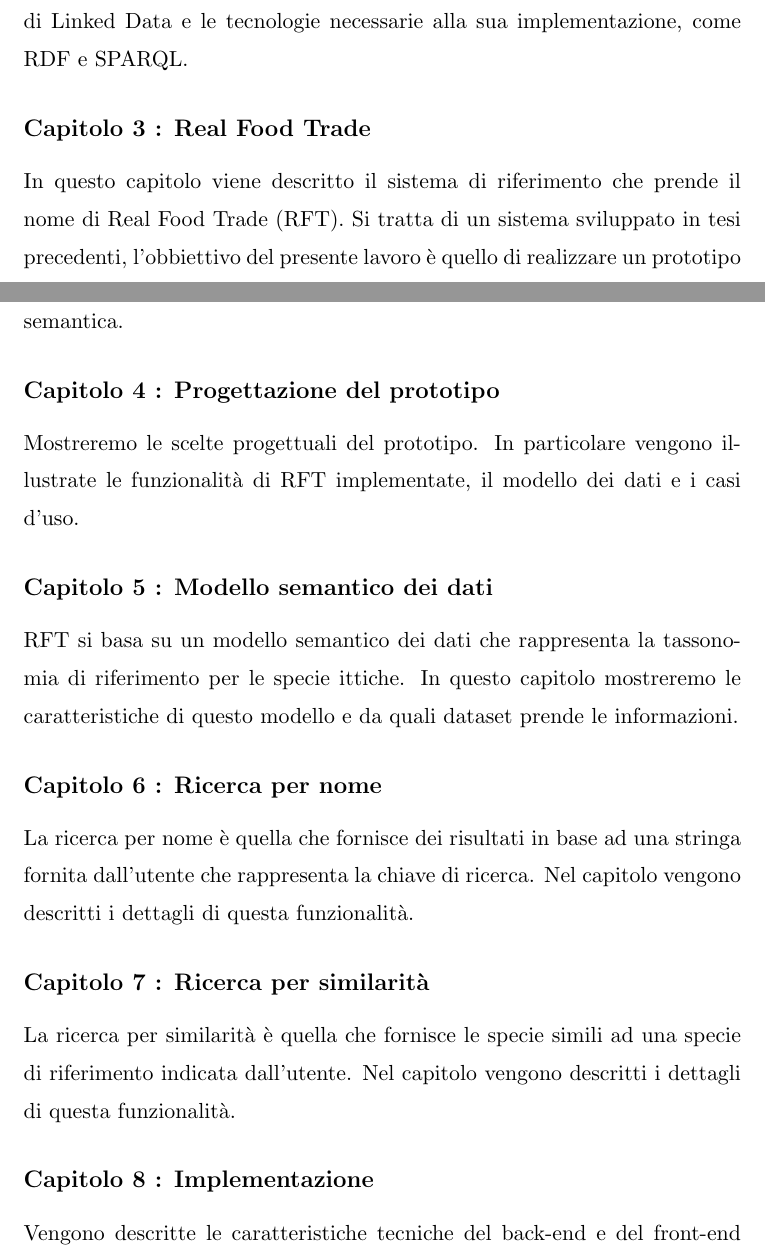
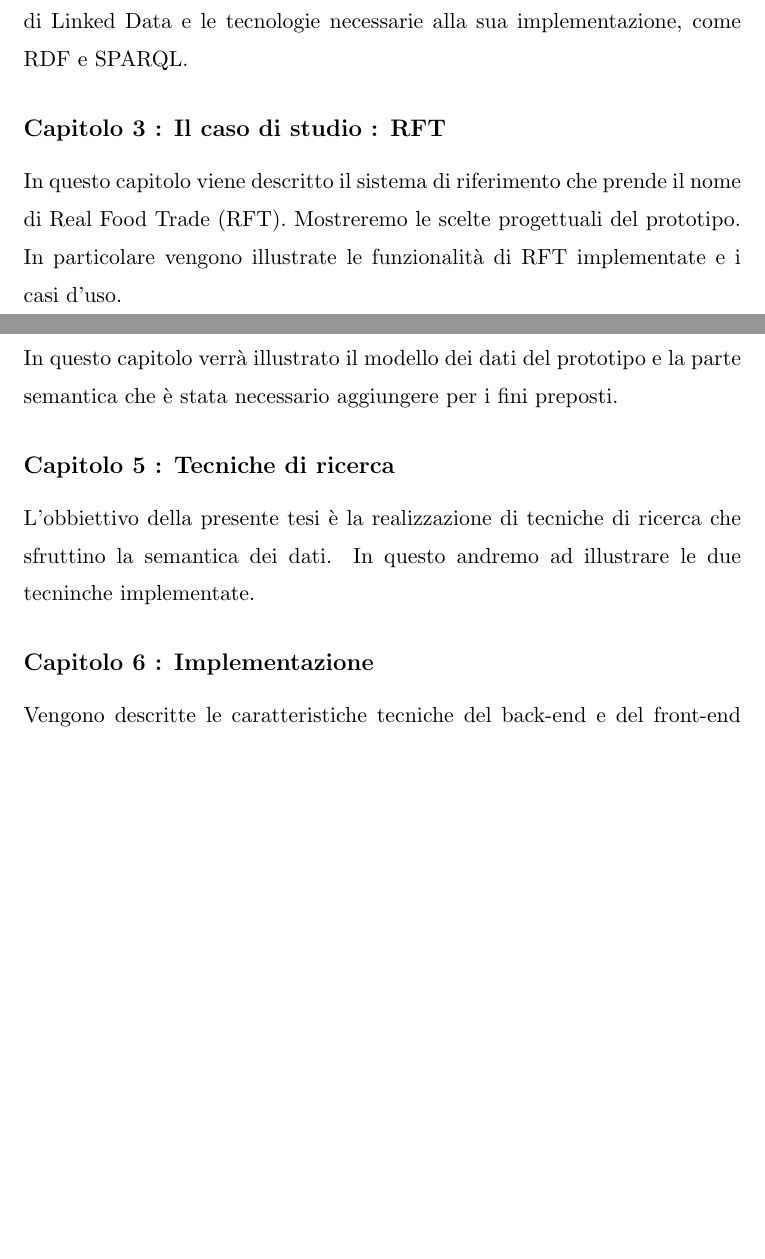
Before and after one commit to nick990/thesis, a LaTeX document (Main.tex): two parts of pages 5 and 6 of 70 before the commit and two parts of pages 5 and 6 of 69 after it, joined at a grey line, cut so that both start at the same text, the shorter picture padded with empty space. Compiled offline with pdfLaTeX; the source files are stored in an older character set and shown here as Unicode.

Commit message:
Capitlo 5 modificato

```diff
--- a/Main.tex
+++ b/Main.tex
@@ -59,19 +59,15 @@ Capitolo introduttivo del lavoro di tesi.
 \subsection*{Capitolo 2: Web Semantico}
 Vengono descritte le caratteristiche del Web semantico e i principali passi dello sviluppo del Web verso questa direzione.
 Viene introdotto il concetto di Linked Data e le tecnologie necessarie alla sua implementazione, come RDF e SPARQL.
-\subsection*{Capitolo 3 : Real Food Trade}
-In questo capitolo viene descritto il sistema di riferimento che prende il nome di Real Food Trade (RFT). Si tratta di un sistema sviluppato in tesi precedenti, l'obbiettivo del presente lavoro è quello di realizzare un prototipo di RFT per l'implementazione delle funzionalità che richiedono la ricerca semantica.
-\subsection*{Capitolo 4 : Progettazione del prototipo}
-Mostreremo le scelte progettuali del prototipo. In particolare vengono illustrate le funzionalità di RFT implementate, il modello dei dati e i casi d'uso.
-\subsection*{Capitolo 5 : Modello semantico dei dati}
-RFT si basa su un modello semantico dei dati che rappresenta la tassonomia di riferimento per le specie ittiche. In questo capitolo mostreremo le caratteristiche di questo modello e da quali dataset prende le informazioni.
-\subsection*{Capitolo 6 : Ricerca per nome}
-La ricerca per nome è quella che fornisce dei risultati in base ad una stringa fornita dall'utente che rappresenta la chiave di ricerca. Nel capitolo vengono descritti i dettagli di questa funzionalità.
-\subsection*{Capitolo 7 : Ricerca per similarità}
-La ricerca per similarità è quella che fornisce le specie simili ad una specie di riferimento indicata dall'utente. Nel capitolo vengono descritti i dettagli di questa funzionalità.
-\subsection*{Capitolo 8 : Implementazione}
+\subsection*{Capitolo 3 : Il caso di studio : RFT}
+In questo capitolo viene descritto il sistema di riferimento che prende il nome di Real Food Trade (RFT). Mostreremo le scelte progettuali del prototipo. In particolare vengono illustrate le funzionalità di RFT implementate e i casi d'uso.
+\subsection*{Capitolo 4 : Modello dei dati}
+In questo capitolo verrà illustrato il modello dei dati del prototipo e la parte semantica che è stata necessario aggiungere per i fini preposti.
+\subsection*{Capitolo 5 : Tecniche di ricerca}
+L'obbiettivo della presente tesi è la realizzazione di tecniche di ricerca che sfruttino la semantica dei dati. In questo andremo ad illustrare le due tecninche implementate.
+\subsection*{Capitolo 6 : Implementazione}
 Vengono descritte le caratteristiche tecniche del back-end e del front-end del prototipo implementato. Vengono descritte nel dettaglio alcune delle tecnologie utilizzate.
-\subsection*{Capitolo 9 : Sviluppi futuri}
+\subsection*{Capitolo 7 : Sviluppi futuri}
 Nell'ultimo capitolo, vengono elencate alcune funzionalità di possibile sviluppo futuro.
 \chapter{Web semantico}
 \section{Dal Web al Web semantico}
```
Also changed, not shown: Main.pdf, 5 other files.
